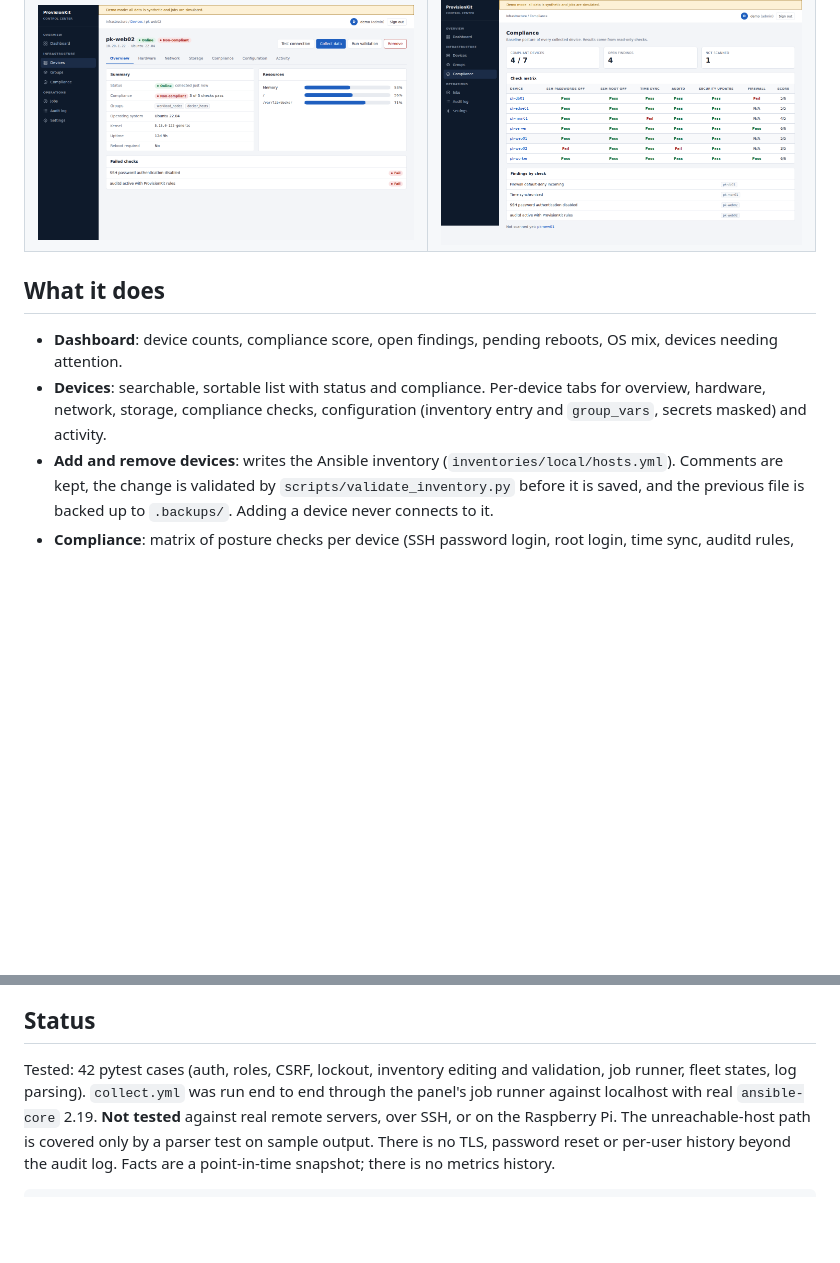
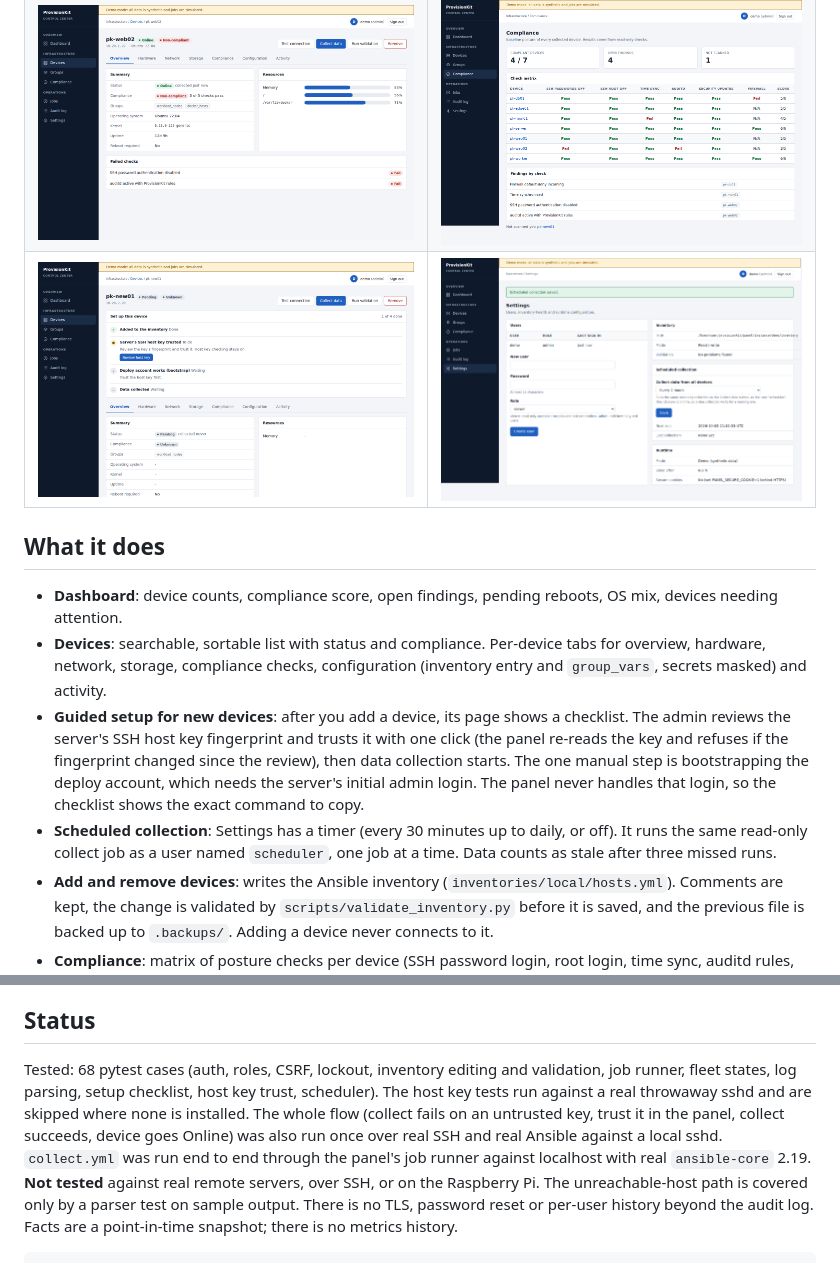
Before and after one commit to Flintstqne/provisionkit, a Markdown page: panel/README.md, 2 parts joined by grey strips. GitHub-like rendering; pictures changed too: docs/panel/settings.png (added), docs/panel/setup.png (added); blank space fills up the shorter version.

```diff
--- a/panel/README.md
+++ b/panel/README.md
@@ -8,12 +8,20 @@ Raspberry Pi is enough): Flask, SQLite and server-rendered HTML. No Node, no bui
 |---|---|
 | ![Dashboard](../docs/panel/dashboard.png) | ![Devices](../docs/panel/devices.png) |
 | ![Device](../docs/panel/device.png) | ![Compliance](../docs/panel/compliance.png) |
+| ![Guided setup](../docs/panel/setup.png) | ![Settings](../docs/panel/settings.png) |
 
 ## What it does
 
 - **Dashboard**: device counts, compliance score, open findings, pending reboots, OS mix, devices needing attention.
 - **Devices**: searchable, sortable list with status and compliance. Per-device tabs for overview, hardware, network,
   storage, compliance checks, configuration (inventory entry and `group_vars`, secrets masked) and activity.
+- **Guided setup for new devices**: after you add a device, its page shows a checklist. The admin reviews the
+  server's SSH host key fingerprint and trusts it with one click (the panel re-reads the key and refuses if the
+  fingerprint changed since the review), then data collection starts. The one manual step is bootstrapping the
+  deploy account, which needs the server's initial admin login. The panel never handles that login, so the checklist
+  shows the exact command to copy.
+- **Scheduled collection**: Settings has a timer (every 30 minutes up to daily, or off). It runs the same read-only
+  collect job as a user named `scheduler`, one job at a time. Data counts as stale after three missed runs.
 - **Add and remove devices**: writes the Ansible inventory (`inventories/local/hosts.yml`). Comments are kept, the
   change is validated by `scripts/validate_inventory.py` before it is saved, and the previous file is backed up
   to `.backups/`. Adding a device never connects to it.
@@ -79,8 +87,10 @@ command line first, and their SSH host key in the controller's `known_hosts` (`a
 
 ## Status
 
-Tested: 42 pytest cases (auth, roles, CSRF, lockout, inventory editing and validation, job runner, fleet states,
-log parsing). `collect.yml` was run end to end through the panel's job runner against localhost with real
+Tested: 68 pytest cases (auth, roles, CSRF, lockout, inventory editing and validation, job runner, fleet states,
+log parsing, setup checklist, host key trust, scheduler). The host key tests run against a real throwaway sshd and are
+skipped where none is installed. The whole flow (collect fails on an untrusted key, trust it in the panel, collect
+succeeds, device goes Online) was also run once over real SSH and real Ansible against a local sshd. `collect.yml` was run end to end through the panel's job runner against localhost with real
 `ansible-core` 2.19. **Not tested** against real remote servers, over SSH, or on the Raspberry Pi. The unreachable-host
 path is covered only by a parser test on sample output. There is no TLS, password reset or per-user history beyond the
 audit log. Facts are a point-in-time snapshot; there is no metrics history.
```
Also changed, not shown: 17 other files.
